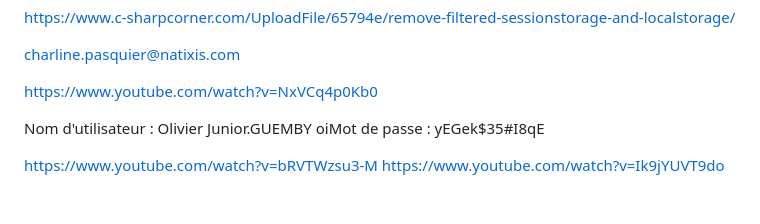
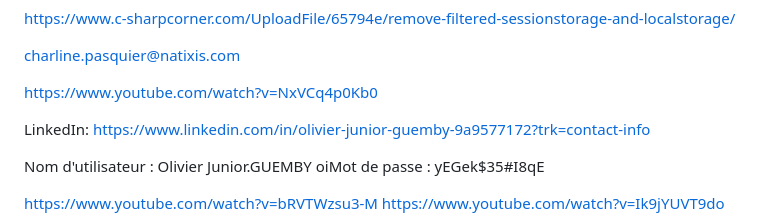
Before and after one commit to junorman/tempfile, a Markdown page: README.md, the part around the change. GitHub-like rendering; blank space fills up the shorter version.

```diff
--- a/README.md
+++ b/README.md
@@ -20,6 +20,9 @@ https://www.c-sharpcorner.com/UploadFile/65794e/remove-filtered-sessionstorage-a
 charline.pasquier@natixis.com
 
 https://www.youtube.com/watch?v=NxVCq4p0Kb0
+
+LinkedIn: https://www.linkedin.com/in/olivier-junior-guemby-9a9577172?trk=contact-info
+
 
 Nom d'utilisateur : Olivier Junior.GUEMBY
 oiMot de passe : yEGek$35#I8qE
```
